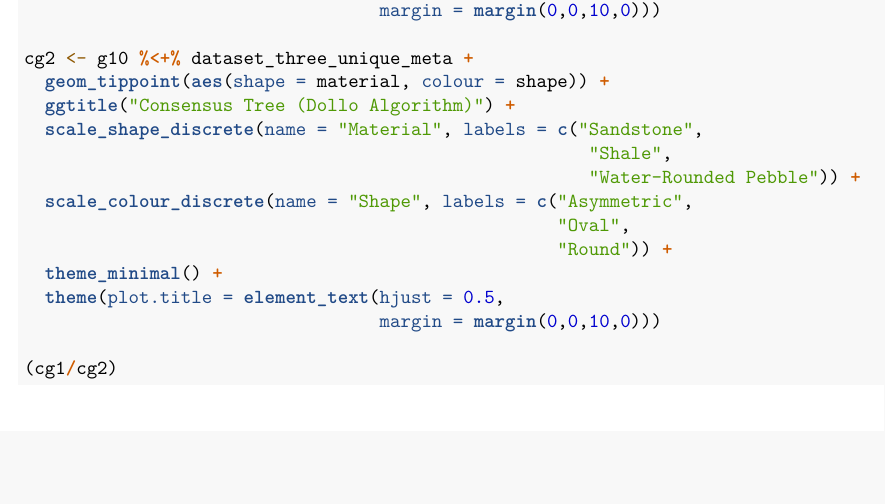
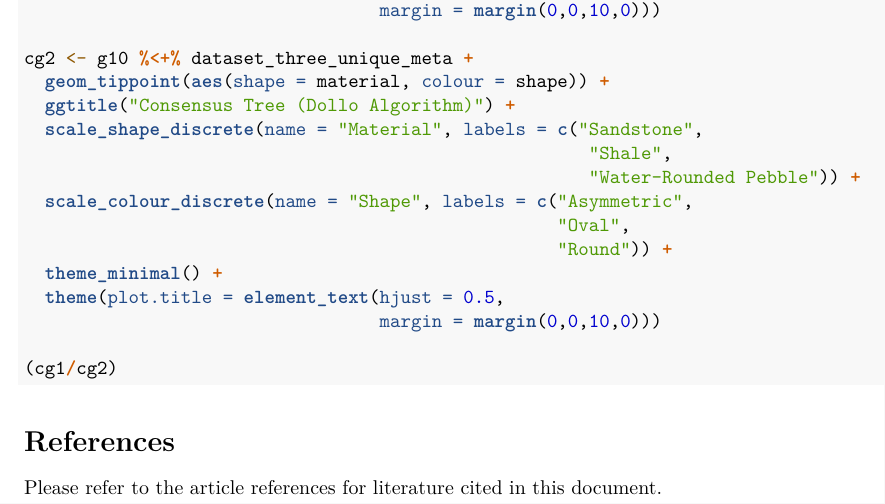
Before and after one commit to CSHoggard/-sun-stones, an R Markdown document (Ahlqvist_et_al_2020.Rmd): part of page 24 of 24, cut so that both start at the same text, the shorter picture padded with empty space. Rendered offline with R 4.5, knitr and Pandoc, then LaTeX, with nearby package versions; the code chunks are not run, so their results and figures are left out.

Commit message:
pdf modification

````diff
--- a/Ahlqvist_et_al_2020.Rmd
+++ b/Ahlqvist_et_al_2020.Rmd
@@ -1289,3 +1289,7 @@ cg2 <- g10 %<+% dataset_three_unique_meta +
 
 (cg1/cg2)
 ```
+
+# References
+
+Please refer to the article references for literature cited in this document.
````
Also changed, not shown: .RData (added), 1 other file.
